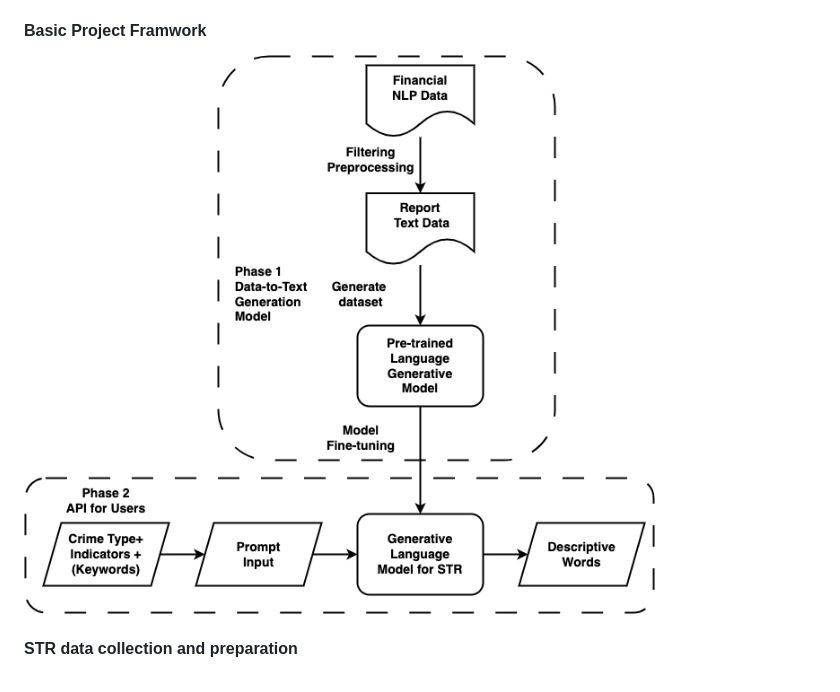
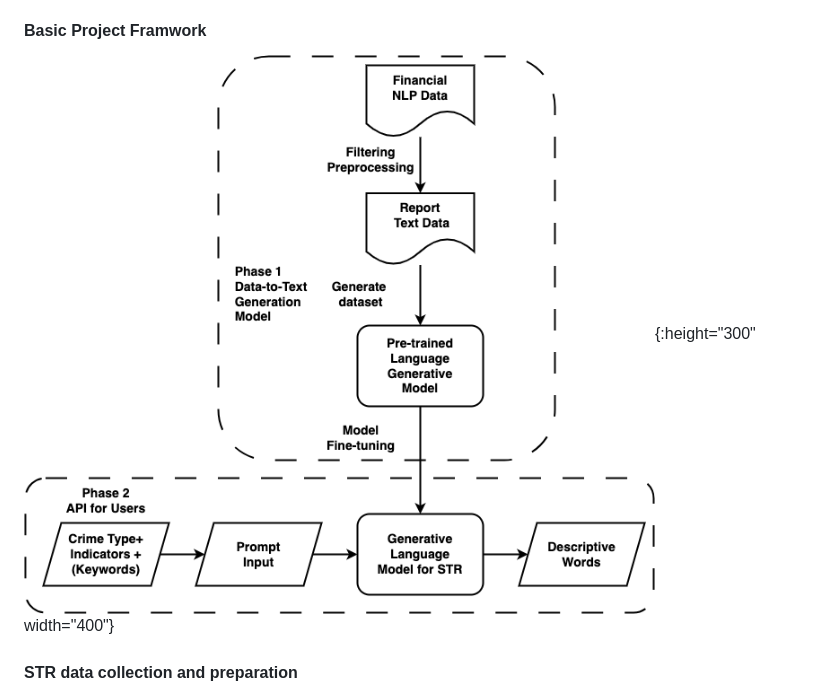
Before and after one commit to kopasxnkliang/IPMN-07, a Markdown page: README.md, the part around the change. GitHub-like rendering.

```diff
--- a/README.md
+++ b/README.md
@@ -7,7 +7,7 @@ To fine-tune a data-to-text generation model for generating descriptive sentence
 3. Report with detailed analyis
 
 #### Basic Project Framwork
-![image](/figures/Proposal2.0.png)
+![image](/figures/Proposal2.0.png){:height="300" width="400"}
 
 #### STR data collection and preparation
 ![image](/figures/datacollections.png)
```
